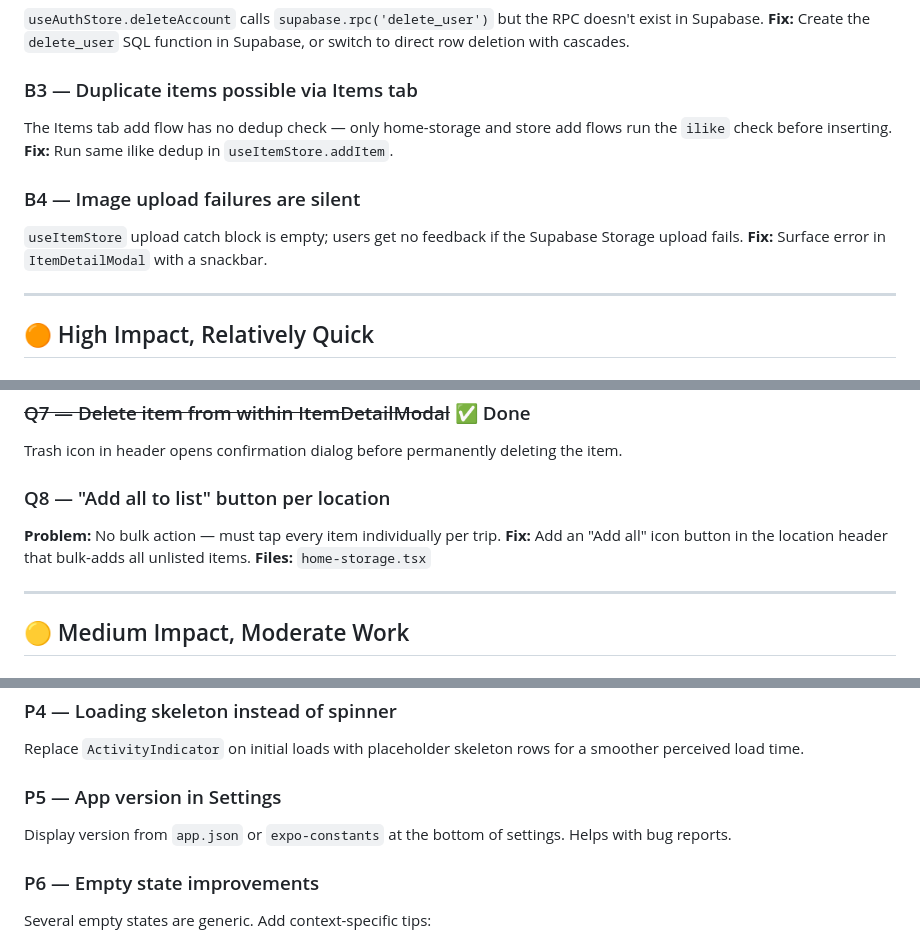
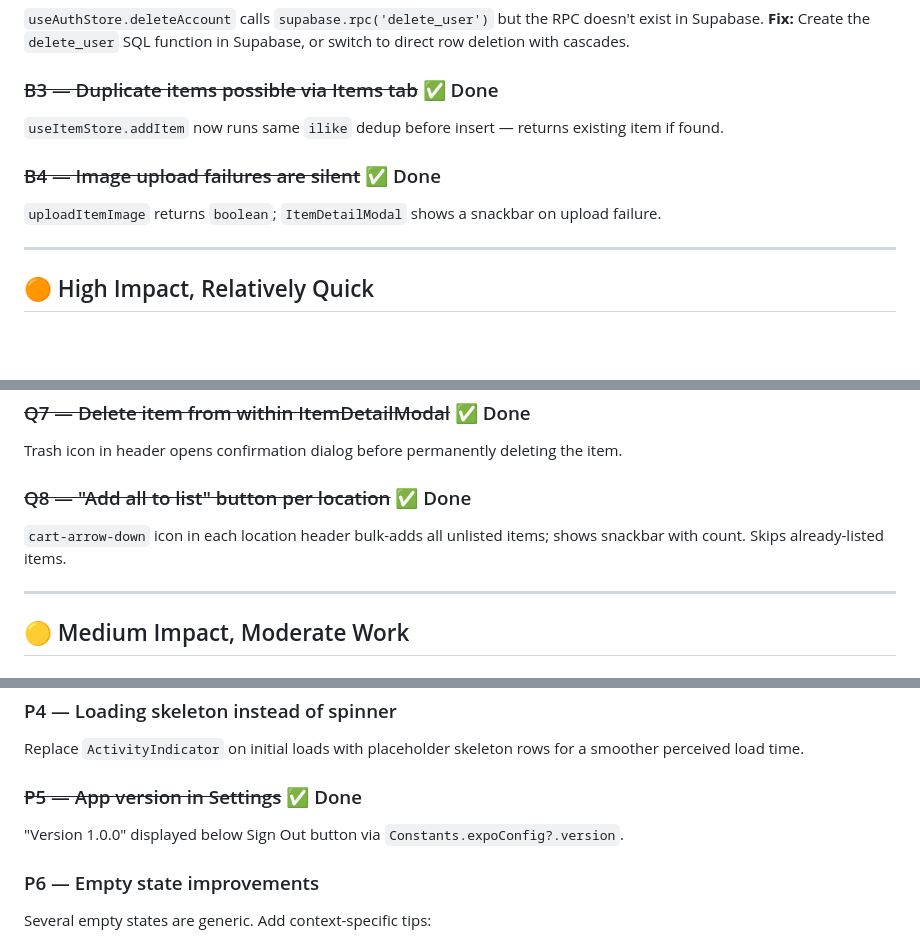
Before and after one commit to guy-jerome/Super-Shopper, a Markdown page: IMPROVEMENTS.md, 3 parts joined by grey strips. GitHub-like rendering; blank space fills up the shorter version.

Commit message:
improvemtns

```diff
--- a/IMPROVEMENTS.md
+++ b/IMPROVEMENTS.md
@@ -16,13 +16,11 @@ ALTER TABLE items ADD COLUMN IF NOT EXISTS order_index INTEGER NOT NULL DEFAULT
 `useAuthStore.deleteAccount` calls `supabase.rpc('delete_user')` but the RPC doesn't exist in Supabase.
 **Fix:** Create the `delete_user` SQL function in Supabase, or switch to direct row deletion with cascades.
 
-### B3 — Duplicate items possible via Items tab
-The Items tab add flow has no dedup check — only home-storage and store add flows run the `ilike` check before inserting.
-**Fix:** Run same ilike dedup in `useItemStore.addItem`.
+### ~~B3 — Duplicate items possible via Items tab~~ ✅ Done
+`useItemStore.addItem` now runs same `ilike` dedup before insert — returns existing item if found.
 
-### B4 — Image upload failures are silent
-`useItemStore` upload catch block is empty; users get no feedback if the Supabase Storage upload fails.
-**Fix:** Surface error in `ItemDetailModal` with a snackbar.
+### ~~B4 — Image upload failures are silent~~ ✅ Done
+`uploadItemImage` returns `boolean`; `ItemDetailModal` shows a snackbar on upload failure.
 
 ---
 
@@ -49,10 +47,8 @@ Both parent and subsection expand when search has text (`expanded.has(id) || !!s
 ### ~~Q7 — Delete item from within ItemDetailModal~~ ✅ Done
 Trash icon in header opens confirmation dialog before permanently deleting the item.
 
-### Q8 — "Add all to list" button per location
-**Problem:** No bulk action — must tap every item individually per trip.
-**Fix:** Add an "Add all" icon button in the location header that bulk-adds all unlisted items.
-**Files:** `home-storage.tsx`
+### ~~Q8 — "Add all to list" button per location~~ ✅ Done
+`cart-arrow-down` icon in each location header bulk-adds all unlisted items; shows snackbar with count. Skips already-listed items.
 
 ---
 
@@ -164,8 +160,8 @@ Several `IconButton` rows have 3–4 buttons with size=18–20. On mobile these
 ### P4 — Loading skeleton instead of spinner
 Replace `ActivityIndicator` on initial loads with placeholder skeleton rows for a smoother perceived load time.
 
-### P5 — App version in Settings
-Display version from `app.json` or `expo-constants` at the bottom of settings. Helps with bug reports.
+### ~~P5 — App version in Settings~~ ✅ Done
+"Version 1.0.0" displayed below Sign Out button via `Constants.expoConfig?.version`.
 
 ### P6 — Empty state improvements
 Several empty states are generic. Add context-specific tips:
```
